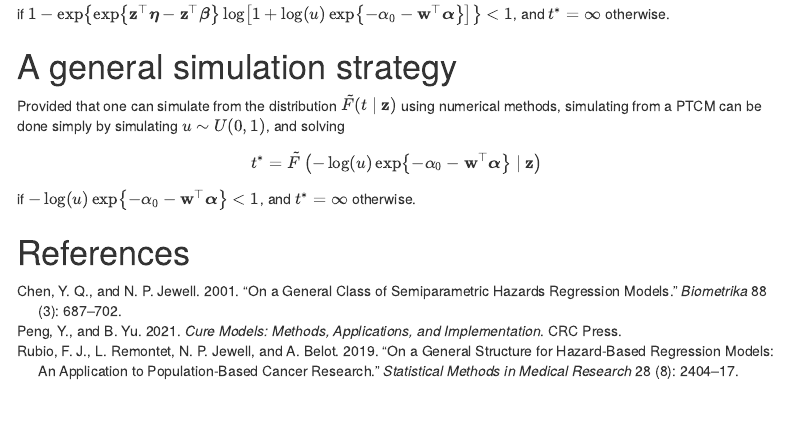
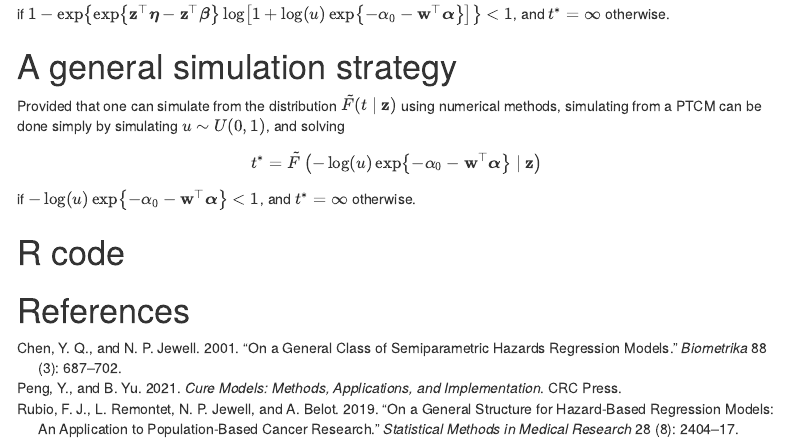
Before and after one commit to FJRubio67/PTCMGH, an R Markdown document (simPTCMGH.Rmd): the page in a window 1100 px wide, from 1600 px down. Rendered offline with R 4.5, knitr and Pandoc, with nearby package versions; menus at the side of the page are left out.

Commit message:
Refactor seed initialization and add R code block
Moved seed assignment before set.seed in simPTCMGH.R for clarity. Added an empty R code block in simPTCMGH.Rmd to prepare for future code examples.

````diff
--- a/simPTCMGH.Rmd
+++ b/simPTCMGH.Rmd
@@ -99,6 +99,11 @@ t^* = \tilde{F}\left( -\log(u) \exp\left\{-\alpha_0 - {\bf w}^{\top}\boldsymbol{
 $$
 if $-\log(u) \exp\left\{-\alpha_0 - {\bf w}^{\top}\boldsymbol{\alpha}  \right\} < 1$, and $t^*=\infty$ otherwise.
 
+# R code
+
+```{r}
 
 
+```
+
 # References
````
Also changed, not shown: simPTCMGH.R (+1 -1 lines).
